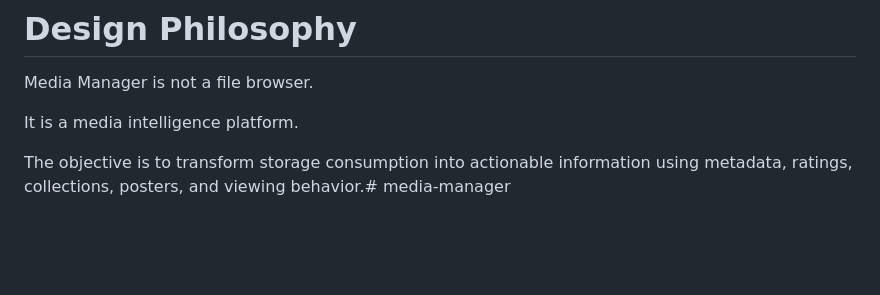
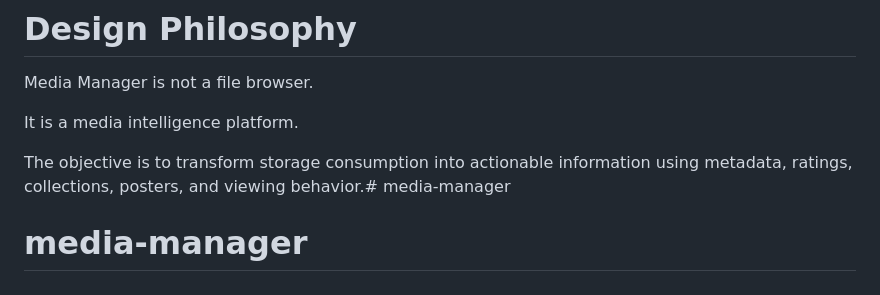
Before and after one commit to aa-hh/media-manager, a Markdown page: README.md, the part around the change. GitHub-like rendering; blank space fills up the shorter version.

```diff
--- a/README.md
+++ b/README.md
@@ -384,3 +384,4 @@ Media Manager is not a file browser.
 It is a media intelligence platform.
 
 The objective is to transform storage consumption into actionable information using metadata, ratings, collections, posters, and viewing behavior.# media-manager
+# media-manager
```
